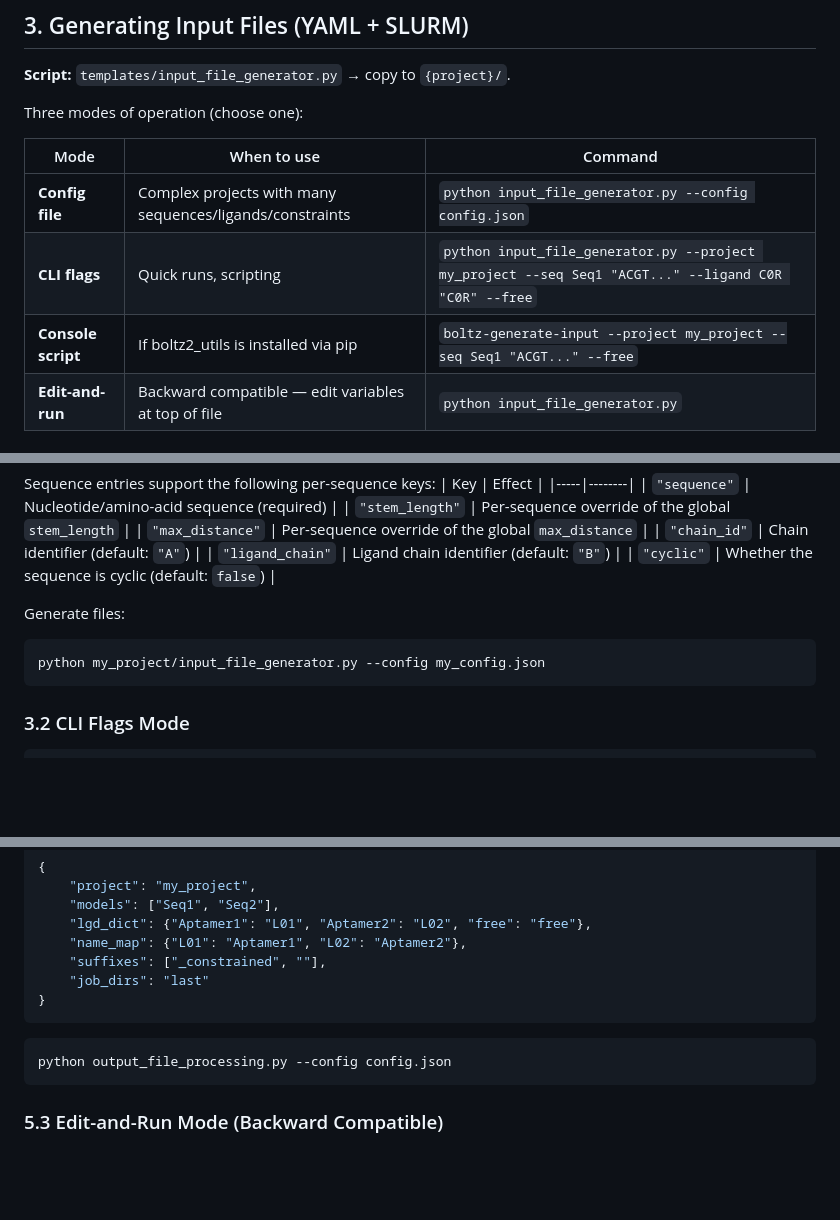
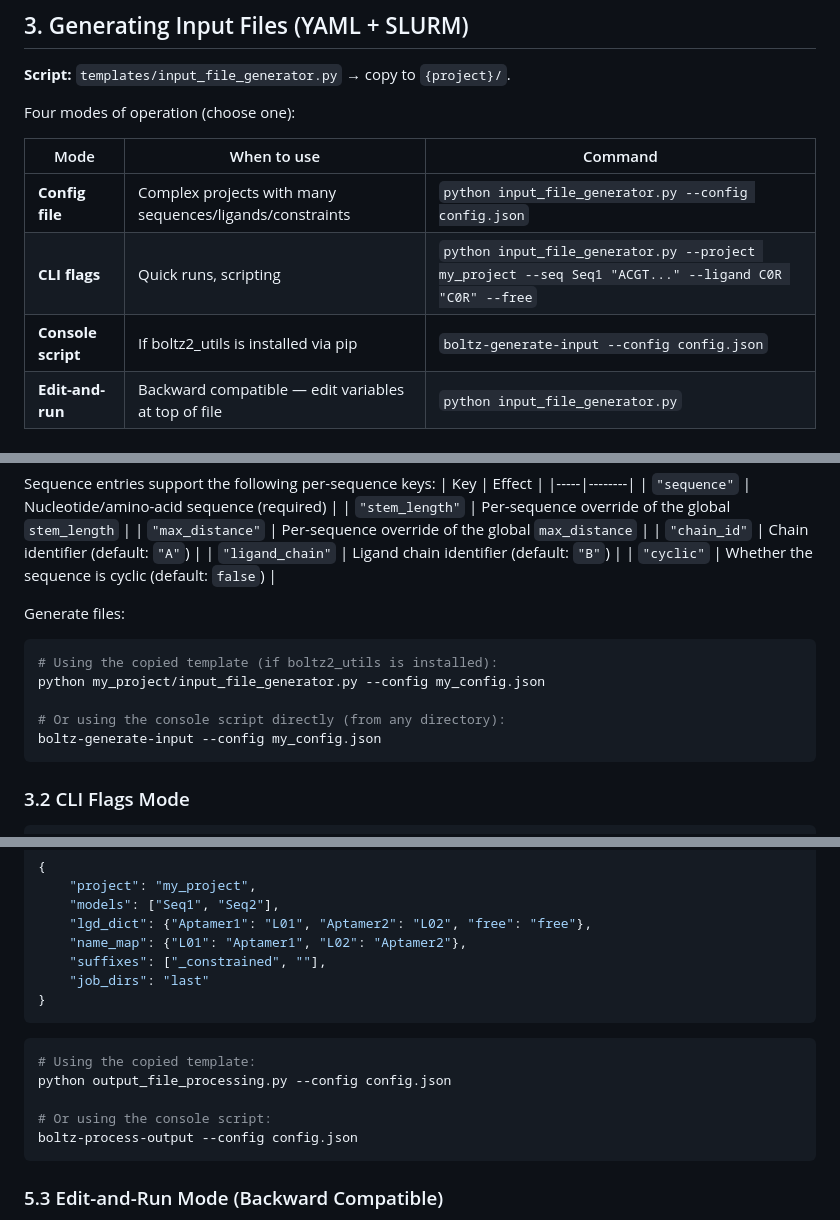
Before and after one commit to EricLarG4/aptaboltz, a Markdown page: README.md, 3 parts joined by grey strips. GitHub-like rendering; blank space fills up the shorter version.

````diff
--- a/README.md
+++ b/README.md
@@ -342,13 +341,13 @@ This copies all MD pipeline scripts into the correct subdirectories:
 
 **Script:** `templates/input_file_generator.py` → copy to `{project}/`.
 
-Three modes of operation (choose one):
+Four modes of operation (choose one):
 
 | Mode | When to use | Command |
 |------|-------------|---------|
 | **Config file** | Complex projects with many sequences/ligands/constraints | `python input_file_generator.py --config config.json` |
 | **CLI flags** | Quick runs, scripting | `python input_file_generator.py --project my_project --seq Seq1 "ACGT..." --ligand C0R "C0R" --free` |
-| **Console script** | If boltz2_utils is installed via pip | `boltz-generate-input --project my_project --seq Seq1 "ACGT..." --free` |
+| **Console script** | If boltz2_utils is installed via pip | `boltz-generate-input --config config.json` |
 | **Edit-and-run** | Backward compatible — edit variables at top of file | `python input_file_generator.py` |
 
 ### 3.1 Config File Mode (Recommended)
@@ -401,7 +400,11 @@ Sequence entries support the following per-sequence keys:
 Generate files:
 
 ```bash
+# Using the copied template (if boltz2_utils is installed):
 python my_project/input_file_generator.py --config my_config.json
+
+# Or using the console script directly (from any directory):
+boltz-generate-input --config my_config.json
 ```
 
 ### 3.2 CLI Flags Mode
@@ -568,7 +578,11 @@ python output_file_processing.py --project my_project \
 ```
 
 ```bash
+# Using the copied template:
 python output_file_processing.py --config config.json
+
+# Or using the console script:
+boltz-process-output --config config.json
 ```
 
 ### 5.3 Edit-and-Run Mode (Backward Compatible)
````
Also changed, not shown: other parts of README.md (+17 -11 lines).
